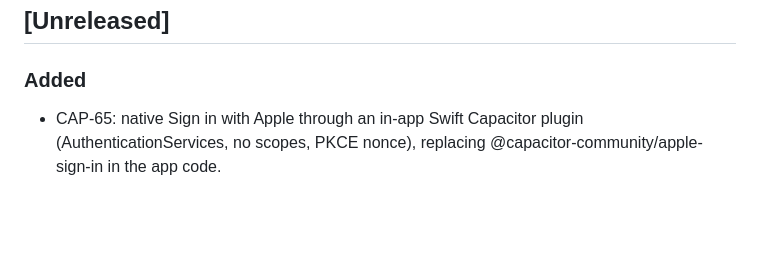
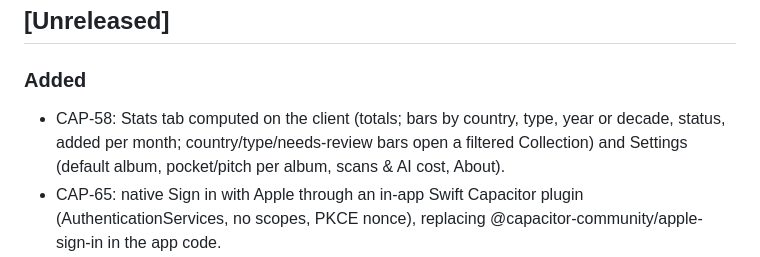
Before and after one commit to eiglesia4/Cap-Collector, a Markdown page: CHANGELOG.md, the part around the change. Rendered like a GitHub page; blank space fills up the shorter version.

Commit message:
CAP-58: CHANGELOG line

```diff
--- a/CHANGELOG.md
+++ b/CHANGELOG.md
@@ -7,6 +7,7 @@ one section per milestone tag (`v0.1.0-v0`, `v0.2.0-v1`, …), closed by the int
 
 ### Added
 
+- CAP-58: Stats tab computed on the client (totals; bars by country, type, year or decade, status, added per month; country/type/needs-review bars open a filtered Collection) and Settings (default album, pocket/pitch per album, scans & AI cost, About).
 - CAP-65: native Sign in with Apple through an in-app Swift Capacitor plugin (AuthenticationServices, no scopes, PKCE nonce), replacing @capacitor-community/apple-sign-in in the app code.
 - CAP-64: web Sign in with Apple prepares the SDK and PKCE before the tap and opens the popup synchronously, so Safari no longer blocks it; a blocked popup and Apple error codes are shown.
 - CAP-54: print insert discs (Ø pocket − 3, mirrored backs with QR, calibration square) and an A4 portrait sheet index; print screen with scopes; a deep link opened while signed out resumes after sign-in.
```
